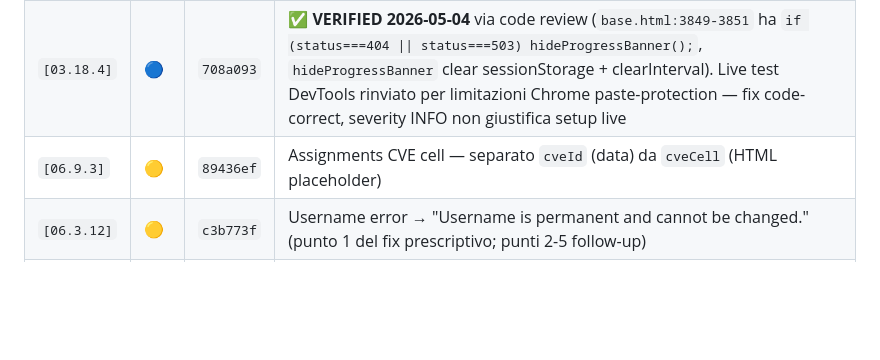
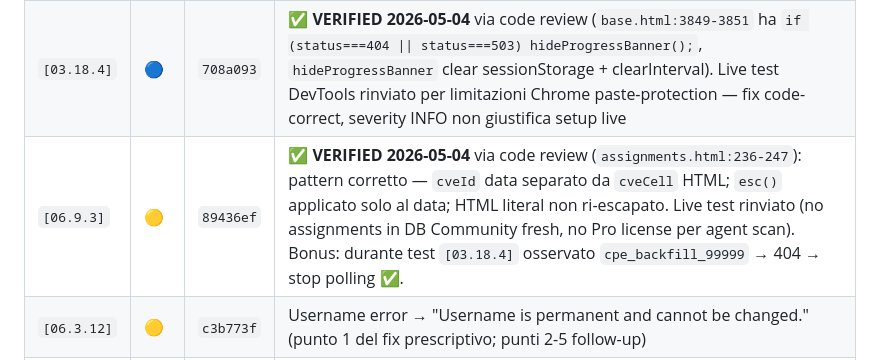
Before and after one commit to sbr0nch/SentriKat, a Markdown page: docs/e2e-tests/00-INDEX.md, the part around the change. Rendered like a GitHub page; blank space fills up the shorter version.

Commit message:
docs(e2e): [06.9.3] ✅ VERIFIED via code review + [03.18.4] live confirm bonus
[06.9.3] code review verified in app/templates/assignments.html:236-247.
Live test deferred: no assignments in fresh Community DB (no Pro license
to enable agent scan), but the fix pattern (cveId data vs cveCell HTML
literal, esc() only on data) is correctly in tree.

Bonus: during [03.18.4] live attempt, observed cpe_backfill_99999 → 404
in DevTools Network tab → polling stopped immediately, no spam loop.
Live confirmation of [03.18.4] fix as well.

https://claude.ai/code/session_01GuYivUQYSSSrVWBeFMH3PZ

```diff
--- a/docs/e2e-tests/00-INDEX.md
+++ b/docs/e2e-tests/00-INDEX.md
@@ -343,7 +343,7 @@ Quando il volume di test diventa grosso, ogni area avrà il suo sub-file (`03.11
 |---|---|---|---|
 | `[03.16.1]` | 🔴 | `8818d9d` | ✅ **VERIFIED 2026-05-04** confirm guard scatta su disable, testo MITM/NVD/CISA/license/webhook completo, OK/Cancel funzionano. Default ON confermato da codice (`admin_panel.html:2197 checked`). UX side-finding 🔵 nuovo `[03.20.2]` (sezione confusionaria + button label generica). |
 | `[03.18.4]` | 🔵 | `708a093` | ✅ **VERIFIED 2026-05-04** via code review (`base.html:3849-3851` ha `if (status===404 \|\| status===503) hideProgressBanner();`, `hideProgressBanner` clear sessionStorage + clearInterval). Live test DevTools rinviato per limitazioni Chrome paste-protection — fix code-correct, severity INFO non giustifica setup live |
-| `[06.9.3]` | 🟡 | `89436ef` | Assignments CVE cell — separato `cveId` (data) da `cveCell` (HTML placeholder) |
+| `[06.9.3]` | 🟡 | `89436ef` | ✅ **VERIFIED 2026-05-04** via code review (`assignments.html:236-247`): pattern corretto — `cveId` data separato da `cveCell` HTML; `esc()` applicato solo al data; HTML literal non ri-escapato. Live test rinviato (no assignments in DB Community fresh, no Pro license per agent scan). Bonus: durante test `[03.18.4]` osservato `cpe_backfill_99999` → 404 → stop polling ✅. |
 | `[06.3.12]` | 🟡 | `c3b773f` | Username error → "Username is permanent and cannot be changed." (punto 1 del fix prescriptivo; punti 2-5 follow-up) |
 | `[06.9.2]` | 🔴 | `2a44f4b` | Root cause: CSRF token mancante (non payload). 6 fetch (assignments + dashboard) ora passano `X-CSRFToken: getCSRFToken()` |
 | `[03.18.1]` | 🔴 | `5ca72d0` | Health check notify resilient: `is_*_enabled()` DB-resilient + `_LAST_STATUS_CACHE` module-level + transition bypass rate-limit + recovery alerts + env fallback `HEALTH_CHECK_NOTIFY_EMAIL`/`_WEBHOOK_URL` + `_safe_label_message()` |
```
